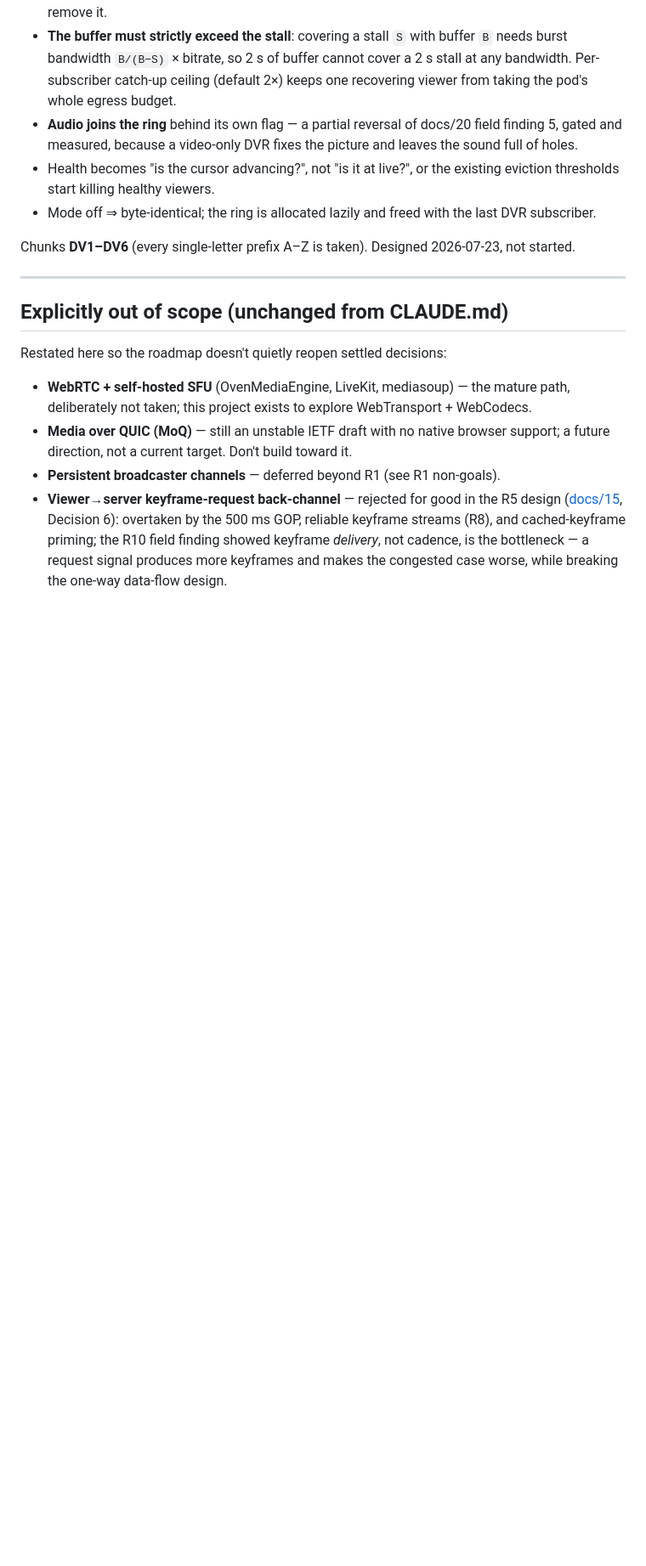
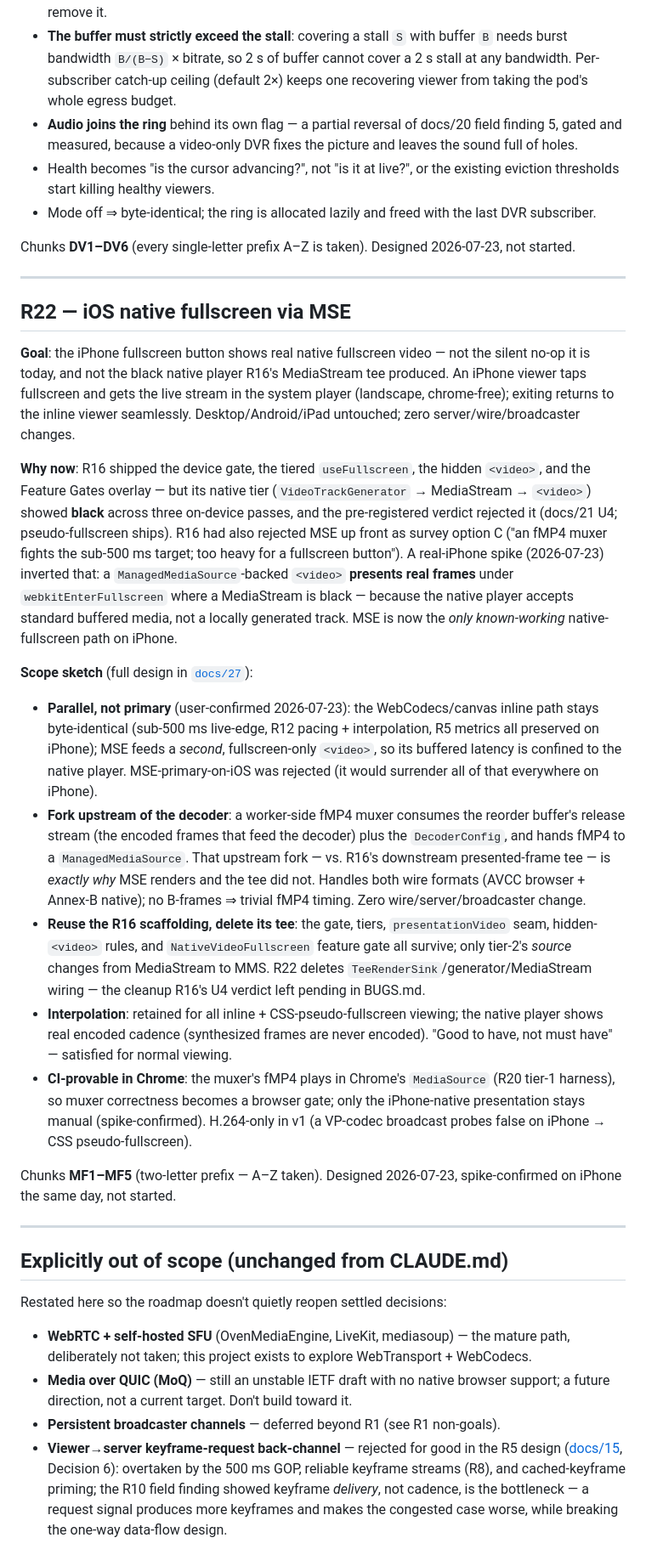
Before and after one commit to Tuhis/gawk, a Markdown page: ROADMAP.md, the part around one of its changes. Shown at 85% size. Rendered like a GitHub page; blank space fills up the shorter version.

```diff
--- a/ROADMAP.md
+++ b/ROADMAP.md
@@ -1419,6 +1421,60 @@ Chunks **DV1–DV6** (every single-letter prefix A–Z is taken). Designed
 
 ---
 
+## R22 — iOS native fullscreen via MSE
+
+**Goal**: the iPhone fullscreen button shows real native fullscreen video —
+not the silent no-op it is today, and not the black native player R16's
+MediaStream tee produced. An iPhone viewer taps fullscreen and gets the live
+stream in the system player (landscape, chrome-free); exiting returns to the
+inline viewer seamlessly. Desktop/Android/iPad untouched; zero
+server/wire/broadcaster changes.
+
+**Why now**: R16 shipped the device gate, the tiered `useFullscreen`, the
+hidden `<video>`, and the Feature Gates overlay — but its native tier
+(`VideoTrackGenerator` → MediaStream → `<video>`) showed **black** across three
+on-device passes, and the pre-registered verdict rejected it (docs/21 U4;
+pseudo-fullscreen ships). R16 had also rejected MSE up front as survey option C
+("an fMP4 muxer fights the sub-500 ms target; too heavy for a fullscreen
+button"). A real-iPhone spike (2026-07-23) inverted that: a
+`ManagedMediaSource`-backed `<video>` **presents real frames** under
+`webkitEnterFullscreen` where a MediaStream is black — because the native
+player accepts standard buffered media, not a locally generated track. MSE is
+now the *only known-working* native-fullscreen path on iPhone.
+
+**Scope sketch** (full design in [`docs/27`](docs/27-ios-mse-fullscreen.md)):
+
+- **Parallel, not primary** (user-confirmed 2026-07-23): the WebCodecs/canvas
+  inline path stays byte-identical (sub-500 ms live-edge, R12 pacing +
+  interpolation, R5 metrics all preserved on iPhone); MSE feeds a *second*,
+  fullscreen-only `<video>`, so its buffered latency is confined to the native
+  player. MSE-primary-on-iOS was rejected (it would surrender all of that
+  everywhere on iPhone).
+- **Fork upstream of the decoder**: a worker-side fMP4 muxer consumes the
+  reorder buffer's release stream (the encoded frames that feed the decoder)
+  plus the `DecoderConfig`, and hands fMP4 to a `ManagedMediaSource`. That
+  upstream fork — vs. R16's downstream presented-frame tee — is *exactly why*
+  MSE renders and the tee did not. Handles both wire formats (AVCC browser +
+  Annex-B native); no B-frames ⇒ trivial fMP4 timing. Zero
+  wire/server/broadcaster change.
+- **Reuse the R16 scaffolding, delete its tee**: the gate, tiers,
+  `presentationVideo` seam, hidden-`<video>` rules, and `NativeVideoFullscreen`
+  feature gate all survive; only tier-2's *source* changes from MediaStream to
+  MMS. R22 deletes `TeeRenderSink`/generator/MediaStream wiring — the cleanup
+  R16's U4 verdict left pending in BUGS.md.
+- **Interpolation**: retained for all inline + CSS-pseudo-fullscreen viewing;
+  the native player shows real encoded cadence (synthesized frames are never
+  encoded). "Good to have, not must have" — satisfied for normal viewing.
+- **CI-provable in Chrome**: the muxer's fMP4 plays in Chrome's `MediaSource`
+  (R20 tier-1 harness), so muxer correctness becomes a browser gate; only the
+  iPhone-native presentation stays manual (spike-confirmed). H.264-only in v1
+  (a VP-codec broadcast probes false on iPhone → CSS pseudo-fullscreen).
+
+Chunks **MF1–MF5** (two-letter prefix — A–Z taken). Designed 2026-07-23,
+spike-confirmed on iPhone the same day, not started.
+
+---
+
 ## Explicitly out of scope (unchanged from CLAUDE.md)
 
 Restated here so the roadmap doesn't quietly reopen settled decisions:
```
Also changed, not shown: other parts of ROADMAP.md (+2 -0 lines), CLAUDE.md (+27 -0 lines), docs/27-ios-mse-fullscreen.md (added, +366 -0 lines).
